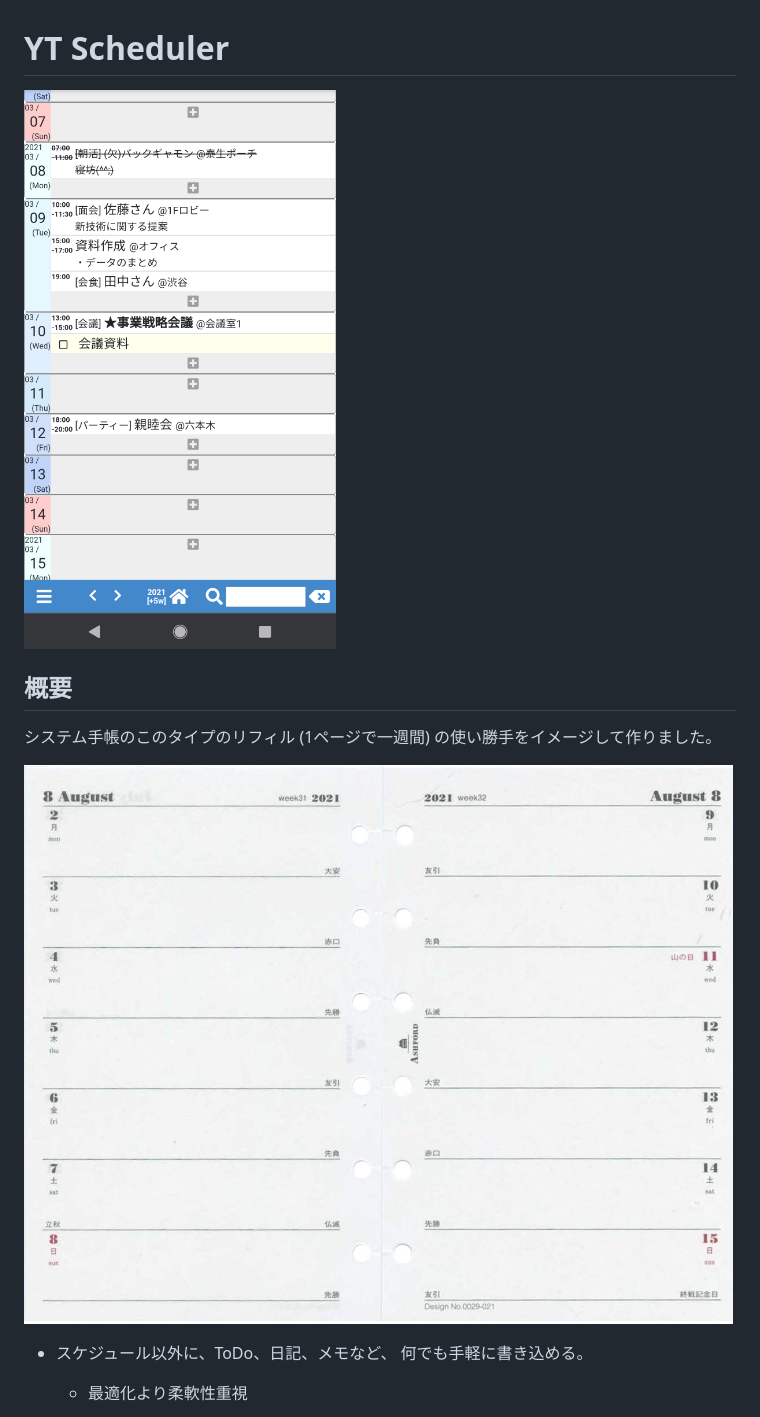
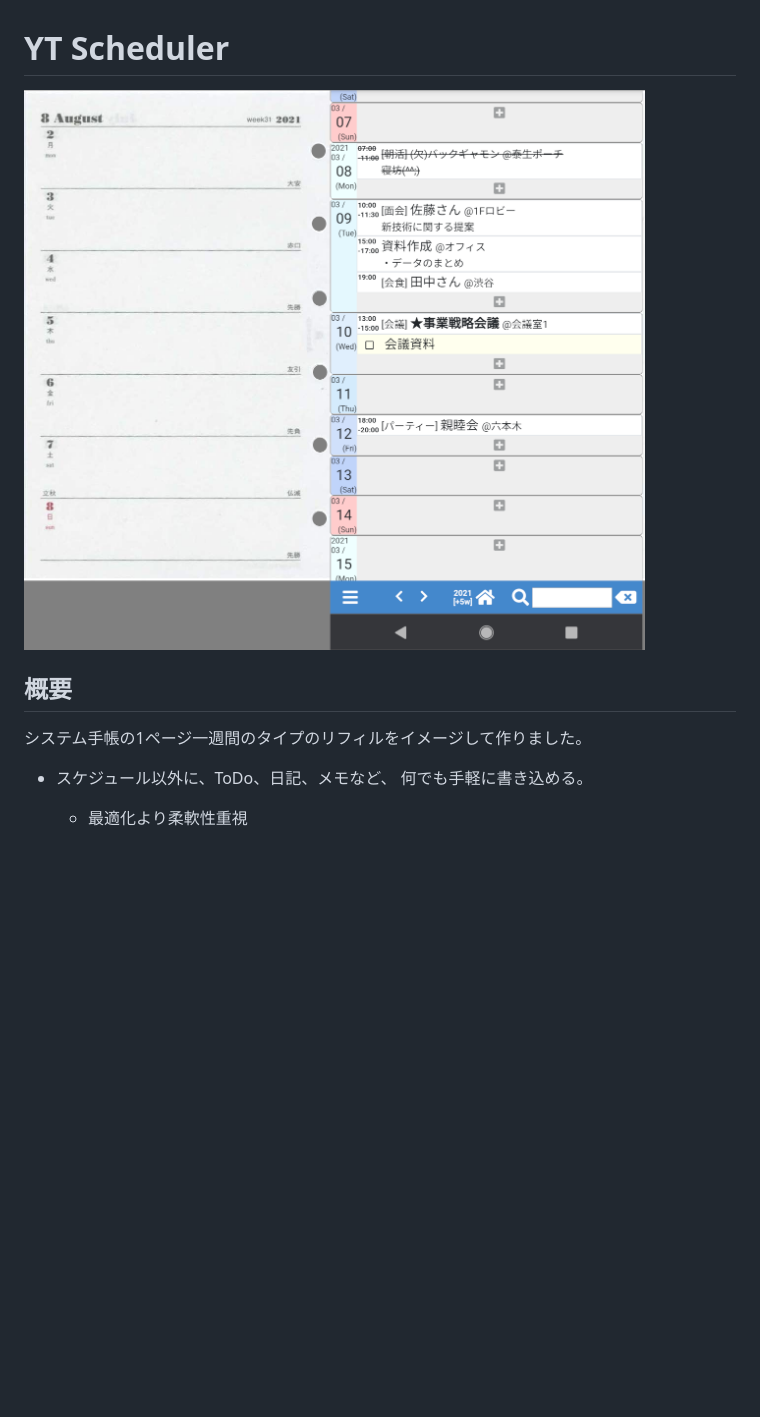
Before and after one commit to ytani01/ytsched2, a Markdown page: README.md, the part around the change. Rendered like a GitHub page; pictures changed too: docs/fig1.png (added); blank space fills up the shorter version.

```diff
--- a/README.md
+++ b/README.md
@@ -1,14 +1,10 @@
 # YT Scheduler
 
-![](docs/sample1.png)
+![](docs/fig1.png)
 
 ## 概要
 
-システム手帳のこのタイプのリフィル
-(1ページで一週間)
-の使い勝手をイメージして作りました。
-
-![](docs/refill1.jpg)
+システム手帳の1ページ一週間のタイプのリフィルをイメージして作りました。
 
 * スケジュール以外に、ToDo、日記、メモなど、
   何でも手軽に書き込める。
```
